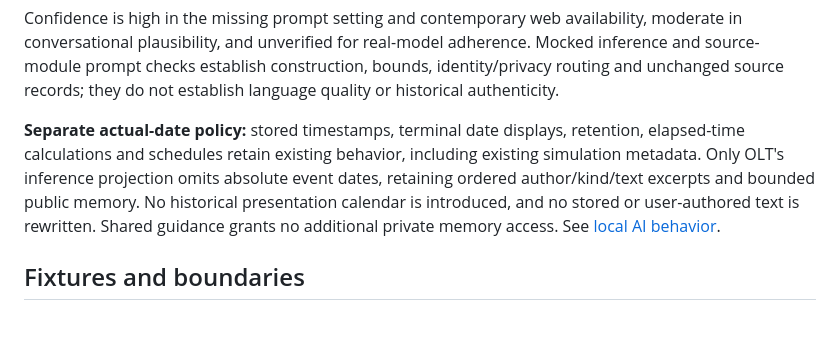
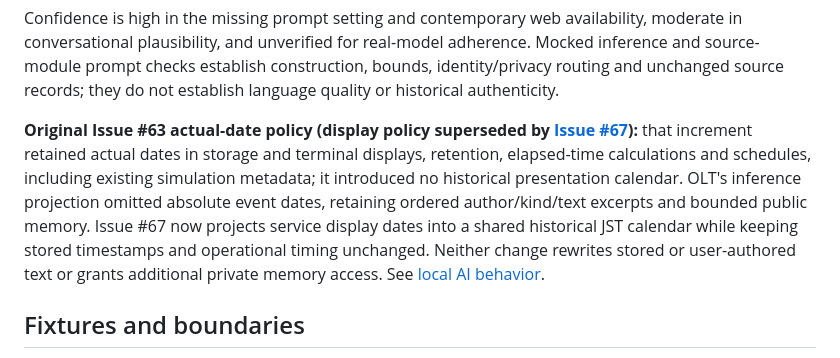
Before and after one commit to takahirox/pcvan, a Markdown page: docs/research/pcvan-1996-1997.md, the part around the change. GitHub-like rendering; blank space fills up the shorter version.

```diff
--- a/docs/research/pcvan-1996-1997.md
+++ b/docs/research/pcvan-1996-1997.md
@@ -67,12 +67,15 @@ real-model adherence. Mocked inference and source-module prompt checks establish
 construction, bounds, identity/privacy routing and unchanged source records;
 they do not establish language quality or historical authenticity.
 
-**Separate actual-date policy:** stored timestamps, terminal date displays,
-retention, elapsed-time calculations and schedules retain existing behavior,
-including existing simulation metadata. Only OLT's inference projection omits
-absolute event dates, retaining ordered author/kind/text excerpts and bounded
-public memory. No historical presentation calendar is introduced, and no stored
-or user-authored text is rewritten. Shared guidance grants no additional private
+**Original Issue #63 actual-date policy (display policy superseded by
+[Issue #67](#shared-historical-calendar-issue-67)):** that increment retained
+actual dates in storage and terminal displays, retention, elapsed-time
+calculations and schedules, including existing simulation metadata; it introduced
+no historical presentation calendar. OLT's inference projection omitted absolute
+event dates, retaining ordered author/kind/text excerpts and bounded public
+memory. Issue #67 now projects service display dates into a shared historical JST
+calendar while keeping stored timestamps and operational timing unchanged.
+Neither change rewrites stored or user-authored text or grants additional private
 memory access. See [local AI behavior](../local-ai.md#conversational-setting).
 
 ## Fixtures and boundaries
```
Also changed, not shown: docs/local-ai.md (+9 -4 lines).
